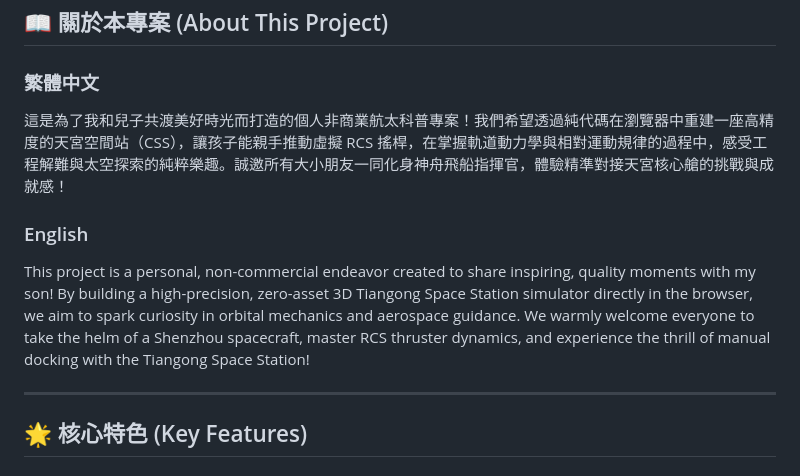
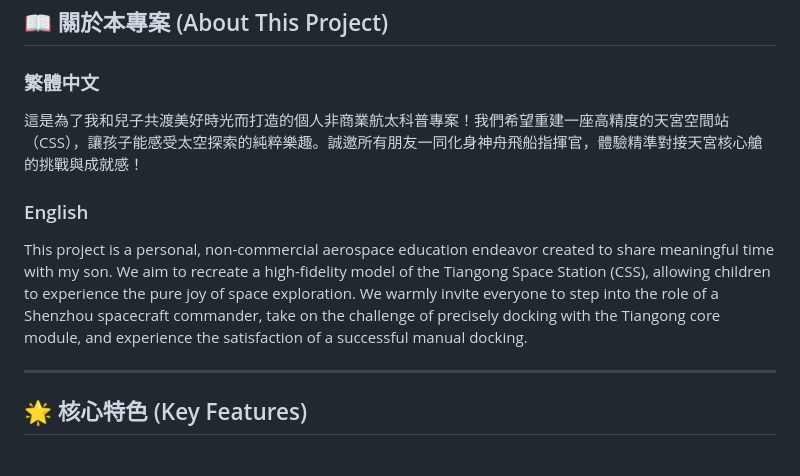
Before and after one commit to jackylawck/JAR-Above-Tiangong, a Markdown page: README.md, the part around the change. Drawn GitHub-style.

```diff
--- a/README.md
+++ b/README.md
@@ -11,10 +11,10 @@
 ## 📖 關於本專案 (About This Project)
 
 ### 繁體中文
-這是為了我和兒子共渡美好時光而打造的個人非商業航太科普專案！我們希望透過純代碼在瀏覽器中重建一座高精度的天宮空間站（CSS），讓孩子能親手推動虛擬 RCS 搖桿，在掌握軌道動力學與相對運動規律的過程中，感受工程解難與太空探索的純粹樂趣。誠邀所有大小朋友一同化身神舟飛船指揮官，體驗精準對接天宮核心艙的挑戰與成就感！
+這是為了我和兒子共渡美好時光而打造的個人非商業航太科普專案！我們希望重建一座高精度的天宮空間站（CSS），讓孩子能感受太空探索的純粹樂趣。誠邀所有朋友一同化身神舟飛船指揮官，體驗精準對接天宮核心艙的挑戰與成就感！
 
 ### English
-This project is a personal, non-commercial endeavor created to share inspiring, quality moments with my son! By building a high-precision, zero-asset 3D Tiangong Space Station simulator directly in the browser, we aim to spark curiosity in orbital mechanics and aerospace guidance. We warmly welcome everyone to take the helm of a Shenzhou spacecraft, master RCS thruster dynamics, and experience the thrill of manual docking with the Tiangong Space Station!
+This project is a personal, non-commercial aerospace education endeavor created to share meaningful time with my son. We aim to recreate a high-fidelity model of the Tiangong Space Station (CSS), allowing children to experience the pure joy of space exploration. We warmly invite everyone to step into the role of a Shenzhou spacecraft commander, take on the challenge of precisely docking with the Tiangong core module, and experience the satisfaction of a successful manual docking.
 
 ---
 
```
